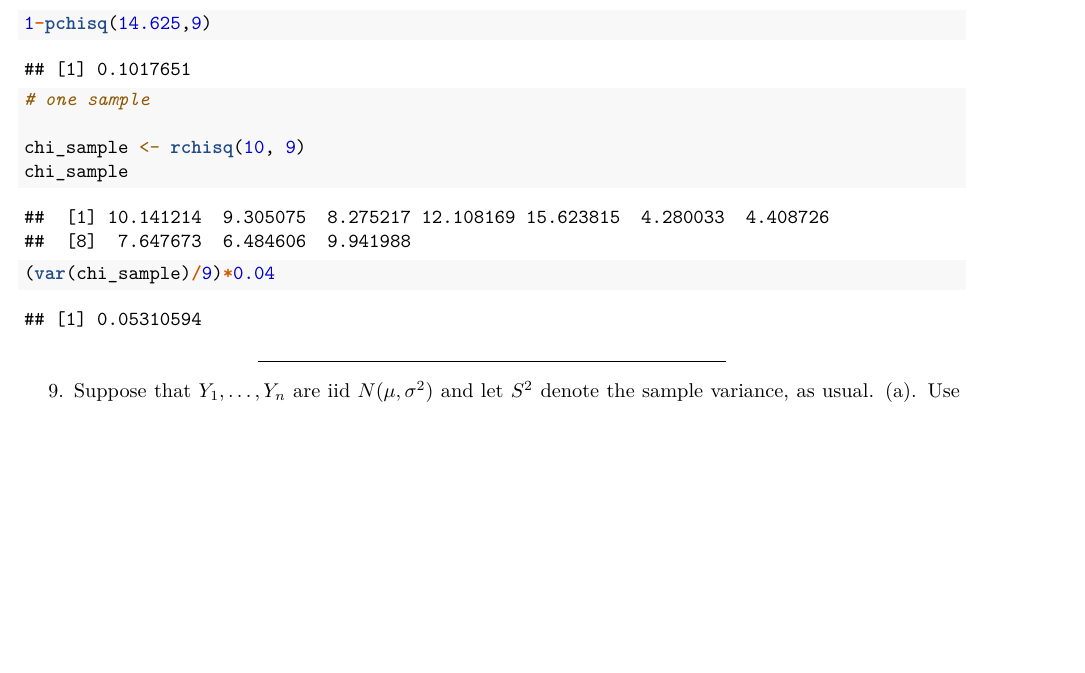
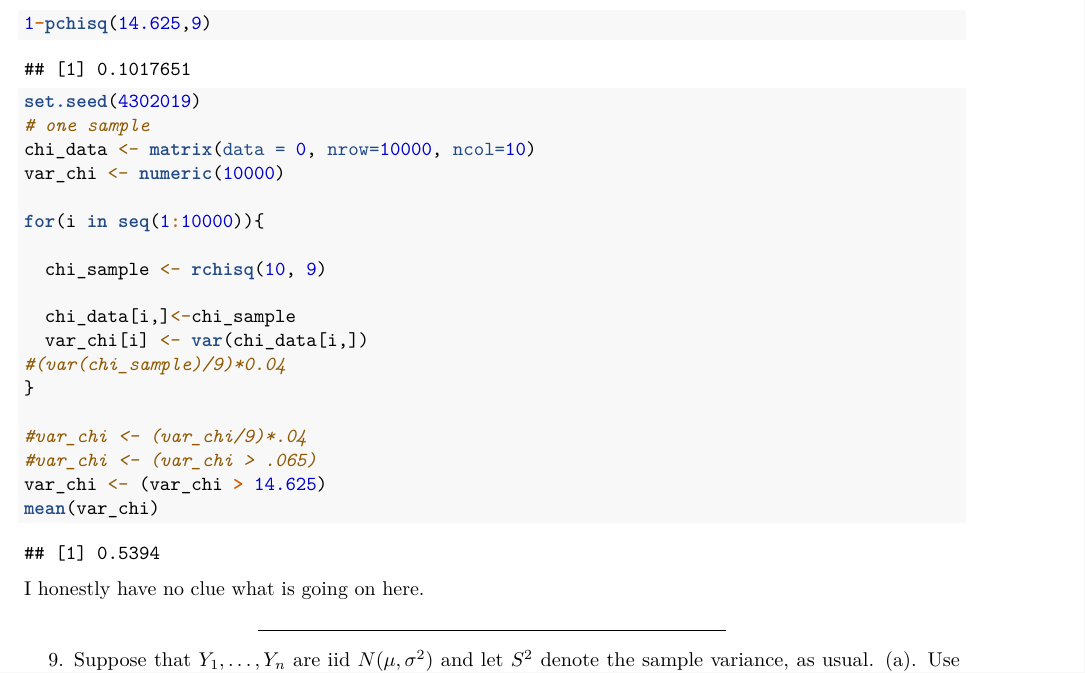
Before and after one commit to oshank/STAT-430, an R Markdown document (Homework 2/Shanklin_Homework_2.Rmd): part of page 10 of 10, cut so that both start at the same text, the shorter picture padded with empty space. Rendered offline with R 4.5, knitr and Pandoc, then LaTeX, with nearby package versions; code that draws random numbers runs with fixed seeds of ours.

Commit message:
Honestly problem 8 sucks, and 9

````diff
--- a/Homework 2/Shanklin_Homework_2.Rmd
+++ b/Homework 2/Shanklin_Homework_2.Rmd
@@ -384,16 +384,28 @@ P(X>14.625) = 1-pchisq(14.625, 9) = 0.10176
 ```
 
 ```{r}
+set.seed(4302019)
+# one sample
+chi_data <- matrix(data = 0, nrow=10000, ncol=10)
+var_chi <- numeric(10000)
 
-# one sample
+for(i in seq(1:10000)){
 
-chi_sample <- rchisq(10, 9)
-chi_sample
-(var(chi_sample)/9)*0.04
+  chi_sample <- rchisq(10, 9)
+
+  chi_data[i,]<-chi_sample
+  var_chi[i] <- var(chi_data[i,])
+#(var(chi_sample)/9)*0.04
+}
+
+#var_chi <- (var_chi/9)*.04
+#var_chi <- (var_chi > .065)
+var_chi <- (var_chi > 14.625)
+mean(var_chi)
 
 ```
 
-
+I honestly have no clue what is going on here.
 
 *********************************************************************************
 
````
Also changed, not shown: Homework 2/Shanklin_Homework_2.pdf, Homework 2/Shanklin_Homework_2.Rmd (2 more changed lines).
